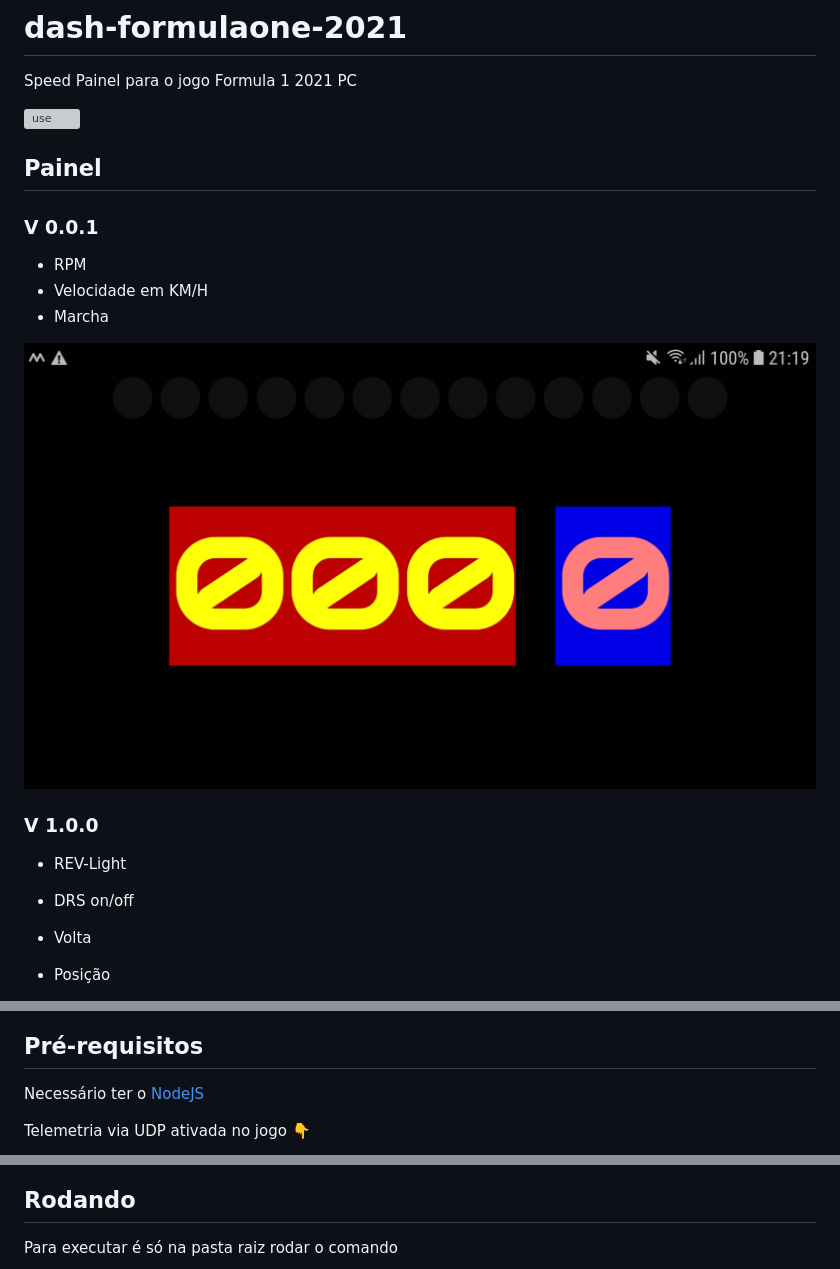
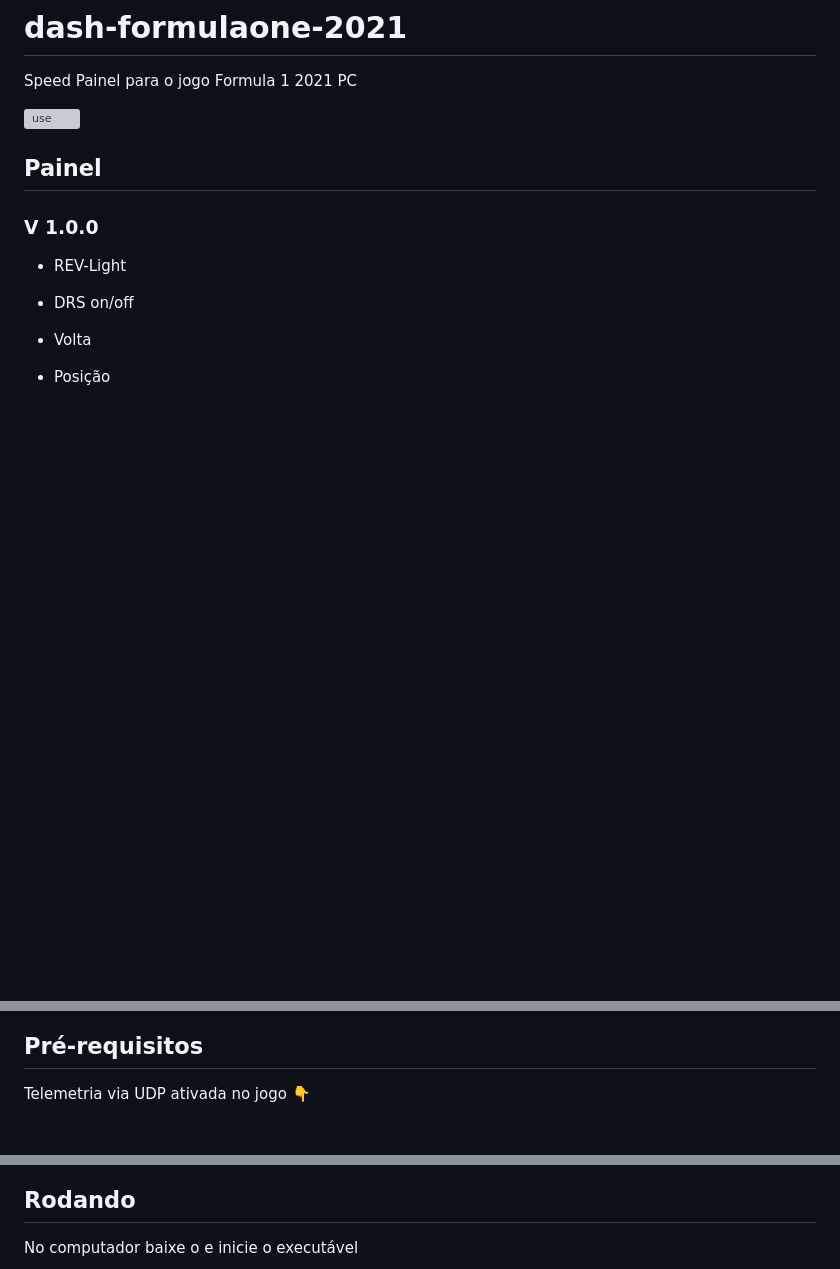
Before and after one commit to felipesdreis/dash-formulaone, a Markdown page: README.md, 3 parts joined by grey strips. Rendered like a GitHub page; blank space fills up the shorter version; grey boxes are pictures that could not be loaded.

```diff
--- a/README.md
+++ b/README.md
@@ -6,13 +6,5 @@ Speed Painel para o jogo Formula 1 2021 PC
 
 ## Painel
-
-### V 0.0.1
-
-- RPM
-- Velocidade em KM/H
-- Marcha
-
-![front-end](./pictures/front.jpg)
 
 ### V 1.0.0
 
@@ -34,13 +26,11 @@ Speed Painel para o jogo Formula 1 2021 PC
 
 ## Pré-requisitos
 
-Necessário ter o [NodeJS](https://nodejs.org/en/download/)
-
 Telemetria via UDP ativada no jogo 👇
 
 ![telemetria](./pictures/setup-game.jpg)
 
 ## Rodando
 
-Para executar é só na pasta raiz rodar o comando
+No computador baixe o e inicie o executável
 
```
Also changed, not shown: other parts of README.md (+2 -4 lines), pictures/download.png (added), 1 other file.
